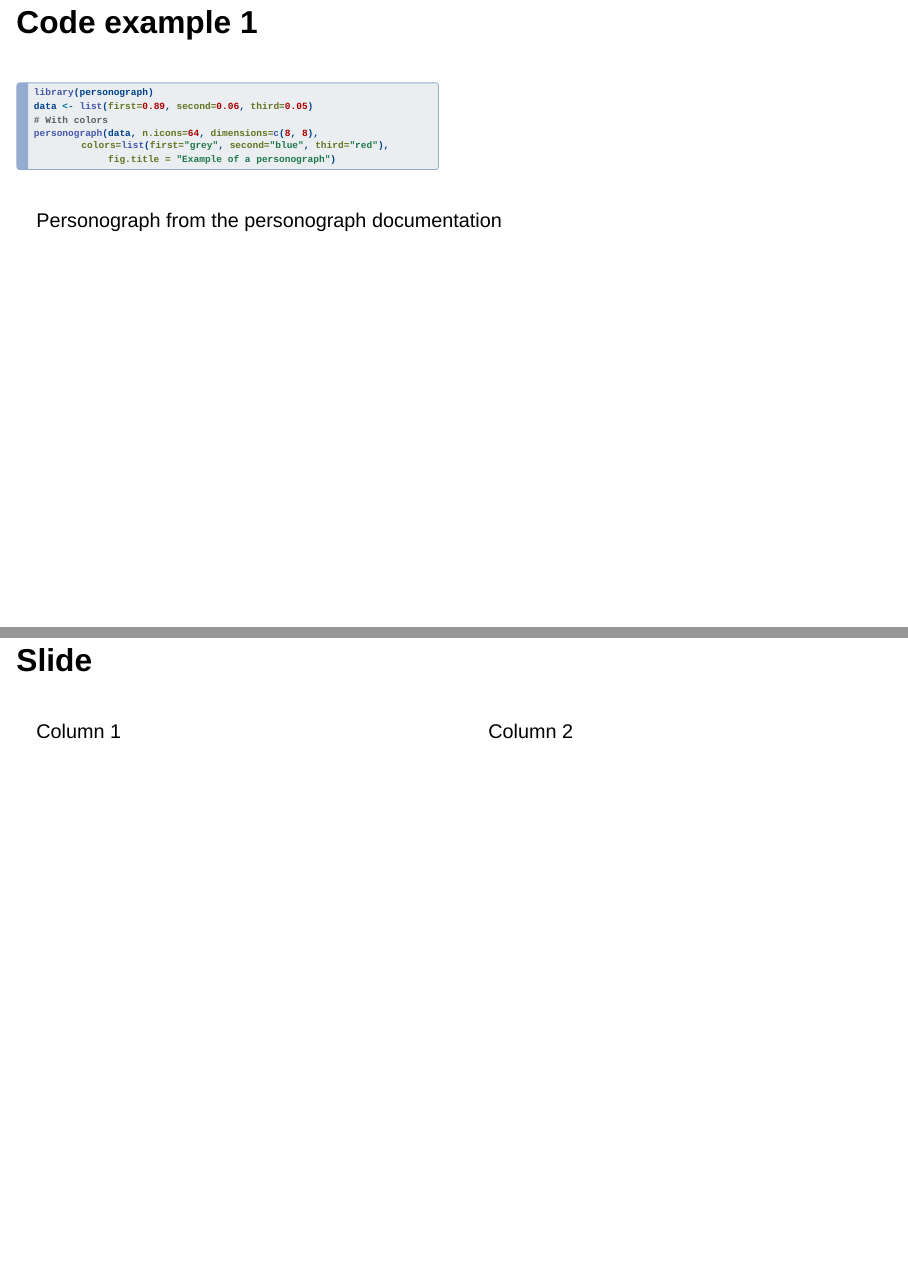
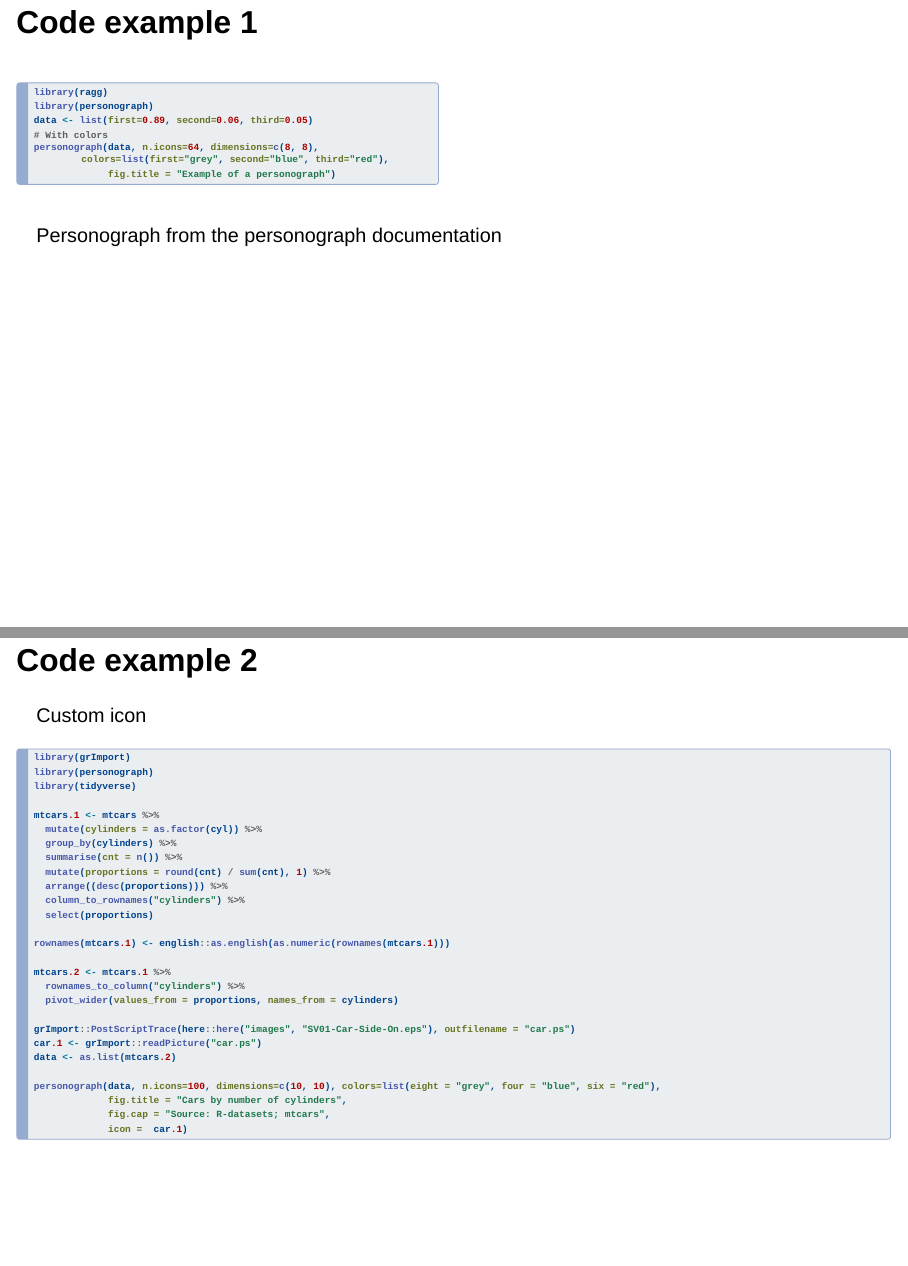
Before and after one commit to cobleg/CausalGraphs, a Quarto document (docs/How to create a personograph.qmd): pages 4 and 6 of 6 before the commit and pages 4 and 5 of 5 after it, joined at a grey line. Rendered offline with R 4.5, knitr and Pandoc in place of Quarto, with nearby package versions; the code chunks are not run, so their results and figures are left out; drawn as Slidy slides in place of the format the file asks for.

Commit message:
created quarto presentation and added code folding feature

````diff
--- a/docs/How to create a personograph.qmd
+++ b/docs/How to create a personograph.qmd
@@ -1,8 +1,14 @@
 ---
 title: "Presentation"
+execute:
+  echo: true
 format:
   revealjs:
     theme: custom.scss
+    controls-layout: bottom-right
+    controls-tutorial: true
+    code-fold: true
+
 ---
 
 ## Overview
@@ -21,7 +27,8 @@ The folllowing notes are relevant:
 
 ::: columns
 ::: {.column width="50%"}
-```{r, echo = TRUE}
+```{r}
+library(ragg)
 library(personograph)
 data <- list(first=0.89, second=0.06, third=0.05)
 # With colors
@@ -69,15 +76,3 @@ personograph(data, n.icons=100, dimensions=c(10, 10), colors=list(eight = "grey"
              fig.cap = "Source: R-datasets; mtcars",
              icon =  car.1)
 ```
-
-## Slide
-
-::: columns
-::: {.column width="50%"}
-Column 1
-:::
-
-::: {.column width="50%"}
-Column 2
-:::
-:::
````
Also changed, not shown: docs/custom.scss, docs/How to create a personograph.qmd (2 more changed lines), 5 other files.
